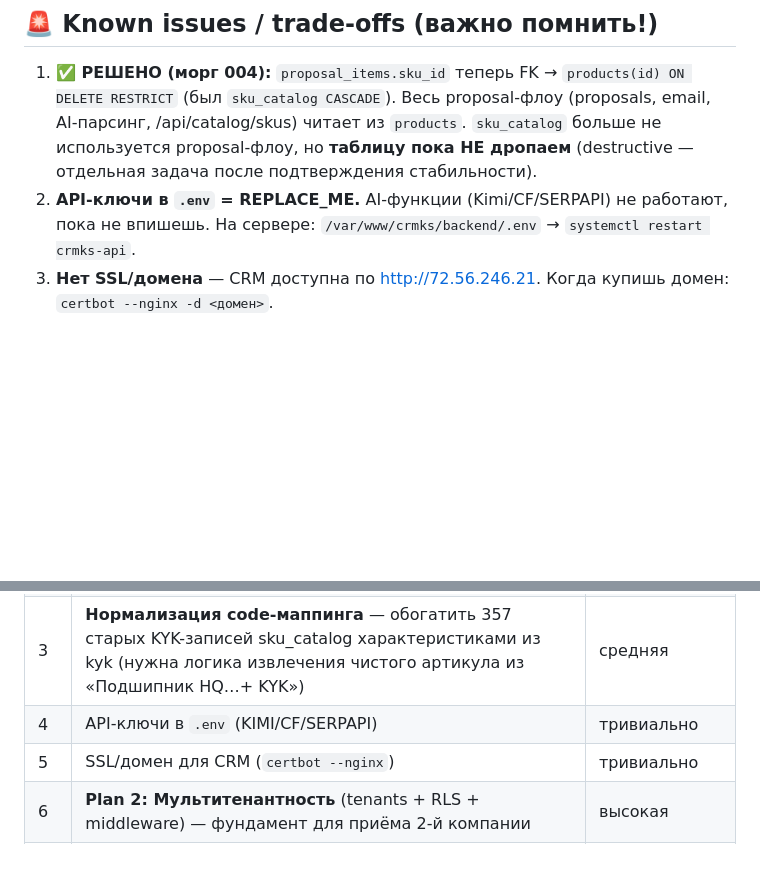
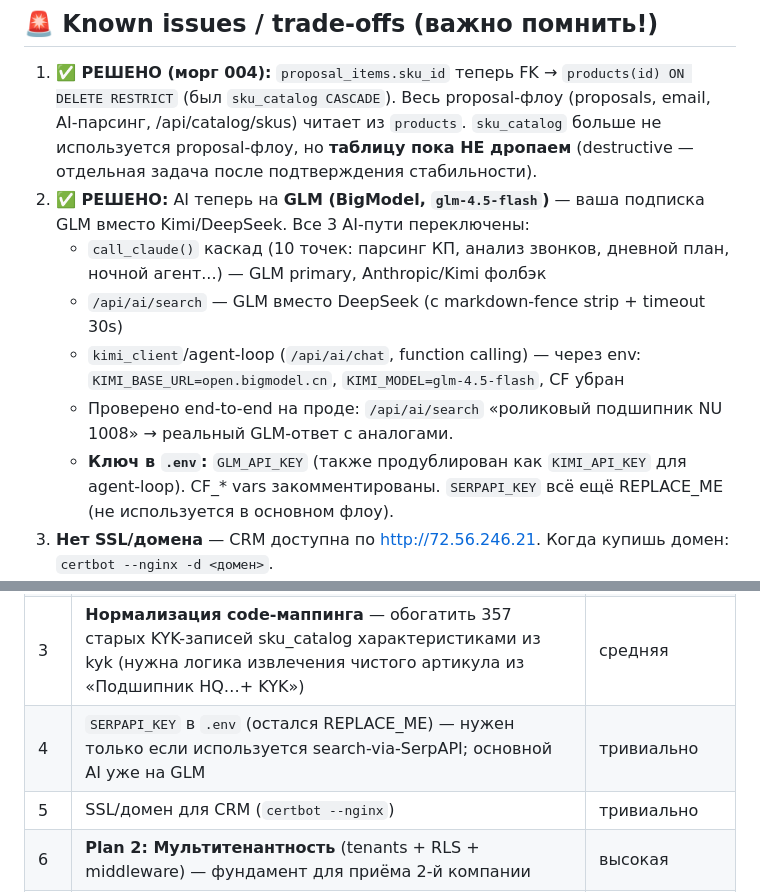
Before and after one commit to Uberartemka/crmks, a Markdown page: docs/HANDOFF.md, 2 parts joined by grey strips. Drawn GitHub-style; blank space fills up the shorter version.

Commit message:
docs: handoff — AI migrated to GLM (BigModel), all 3 paths live on prod

```diff
--- a/docs/HANDOFF.md
+++ b/docs/HANDOFF.md
@@ -74,7 +74,12 @@
 ## 🚨 Known issues / trade-offs (важно помнить!)
 
 1. **✅ РЕШЕНО (морг 004):** `proposal_items.sku_id` теперь FK → `products(id) ON DELETE RESTRICT` (был `sku_catalog CASCADE`). Весь proposal-флоу (proposals, email, AI-парсинг, /api/catalog/skus) читает из `products`. `sku_catalog` больше не используется proposal-флоу, но **таблицу пока НЕ дропаем** (destructive — отдельная задача после подтверждения стабильности).
-2. **API-ключи в `.env` = REPLACE_ME.** AI-функции (Kimi/CF/SERPAPI) не работают, пока не впишешь. На сервере: `/var/www/crmks/backend/.env` → `systemctl restart crmks-api`.
+2. **✅ РЕШЕНО:** AI теперь на **GLM (BigModel, `glm-4.5-flash`)** — ваша подписка GLM вместо Kimi/DeepSeek. Все 3 AI-пути переключены:
+   - `call_claude()` каскад (10 точек: парсинг КП, анализ звонков, дневной план, ночной агент...) — GLM primary, Anthropic/Kimi фолбэк
+   - `/api/ai/search` — GLM вместо DeepSeek (с markdown-fence strip + timeout 30s)
+   - `kimi_client`/agent-loop (`/api/ai/chat`, function calling) — через env: `KIMI_BASE_URL=open.bigmodel.cn`, `KIMI_MODEL=glm-4.5-flash`, CF убран
+   - Проверено end-to-end на проде: `/api/ai/search` «роликовый подшипник NU 1008» → реальный GLM-ответ с аналогами.
+   - **Ключ в `.env`:** `GLM_API_KEY` (также продублирован как `KIMI_API_KEY` для agent-loop). CF_* vars закомментированы. `SERPAPI_KEY` всё ещё REPLACE_ME (не используется в основном флоу).
 3. **Нет SSL/домена** — CRM доступна по http://72.56.246.21. Когда купишь домен: `certbot --nginx -d <домен>`.
 4. **`/api/v1/products/{id}/stock` (GET) не сделан** — решили, что избыточен (`product_card` уже возвращает stock+price).
 5. **Сайты пока ходят в свои БД напрямую** — не в CRM API. Переключение сайтов = отдельная задача.
@@ -94,7 +99,7 @@
 | 1 | **Смержить `feat/import-kyk-products` + `feat/proposals-to-products` в main** (обе задеплоены на проде, но не в main) | тривиально |
 | 2 | **DROP `sku_catalog`** — теперь proposal-флоу не использует её. Сначала убедиться, что ничего другого не сломается (catalog_v1 упоминает). | низкая (после проверки) |
 | 3 | **Нормализация code-маппинга** — обогатить 357 старых KYK-записей sku_catalog характеристиками из kyk (нужна логика извлечения чистого артикула из «Подшипник HQ…+ KYK») | средняя |
-| 4 | API-ключи в `.env` (KIMI/CF/SERPAPI) | тривиально |
+| 4 | `SERPAPI_KEY` в `.env` (остался REPLACE_ME) — нужен только если используется search-via-SerpAPI; основной AI уже на GLM | тривиально |
 | 5 | SSL/домен для CRM (`certbot --nginx`) | тривиально |
 | 6 | **Plan 2: Мультитенантность** (tenants + RLS + middleware) — фундамент для приёма 2-й компании | высокая |
 | 7 | Plan 3: Кастомные поля (jsonb) | средняя |
```
